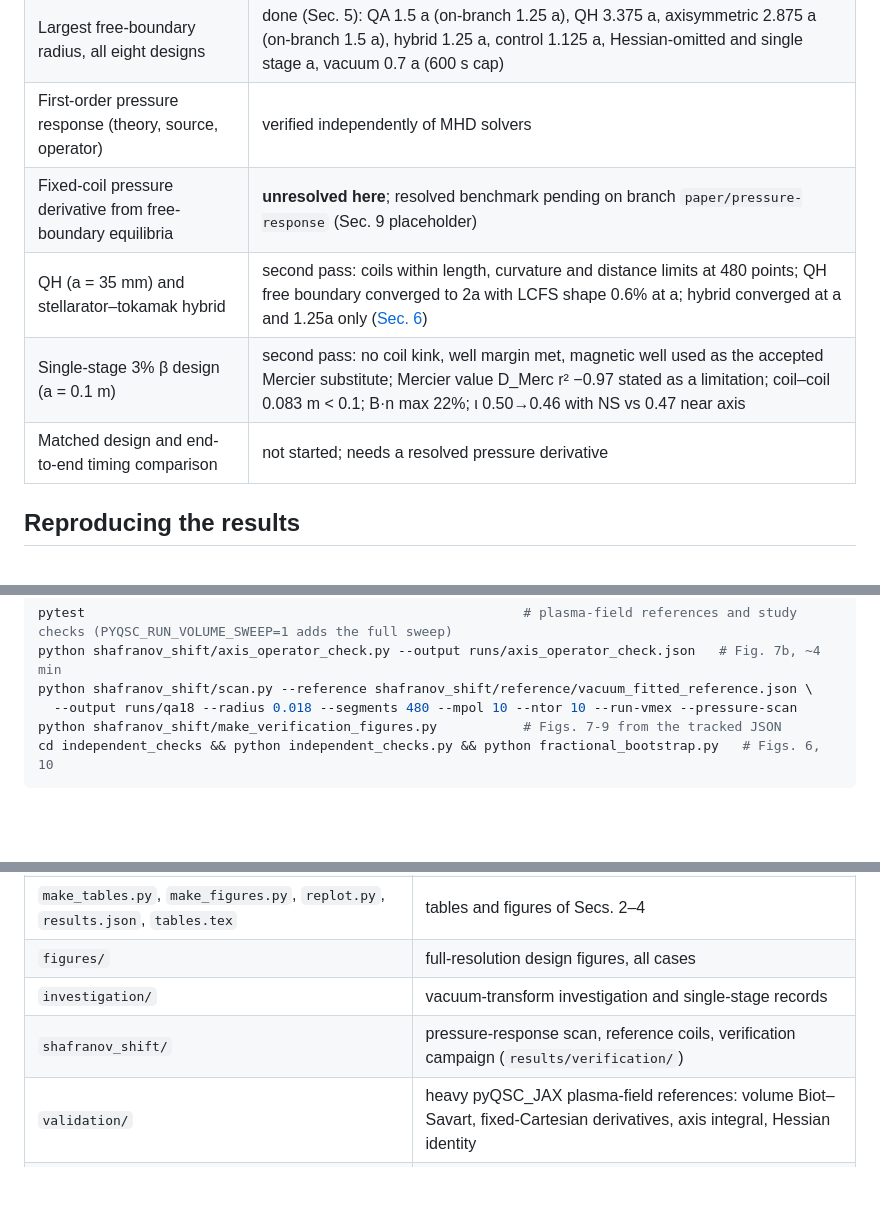
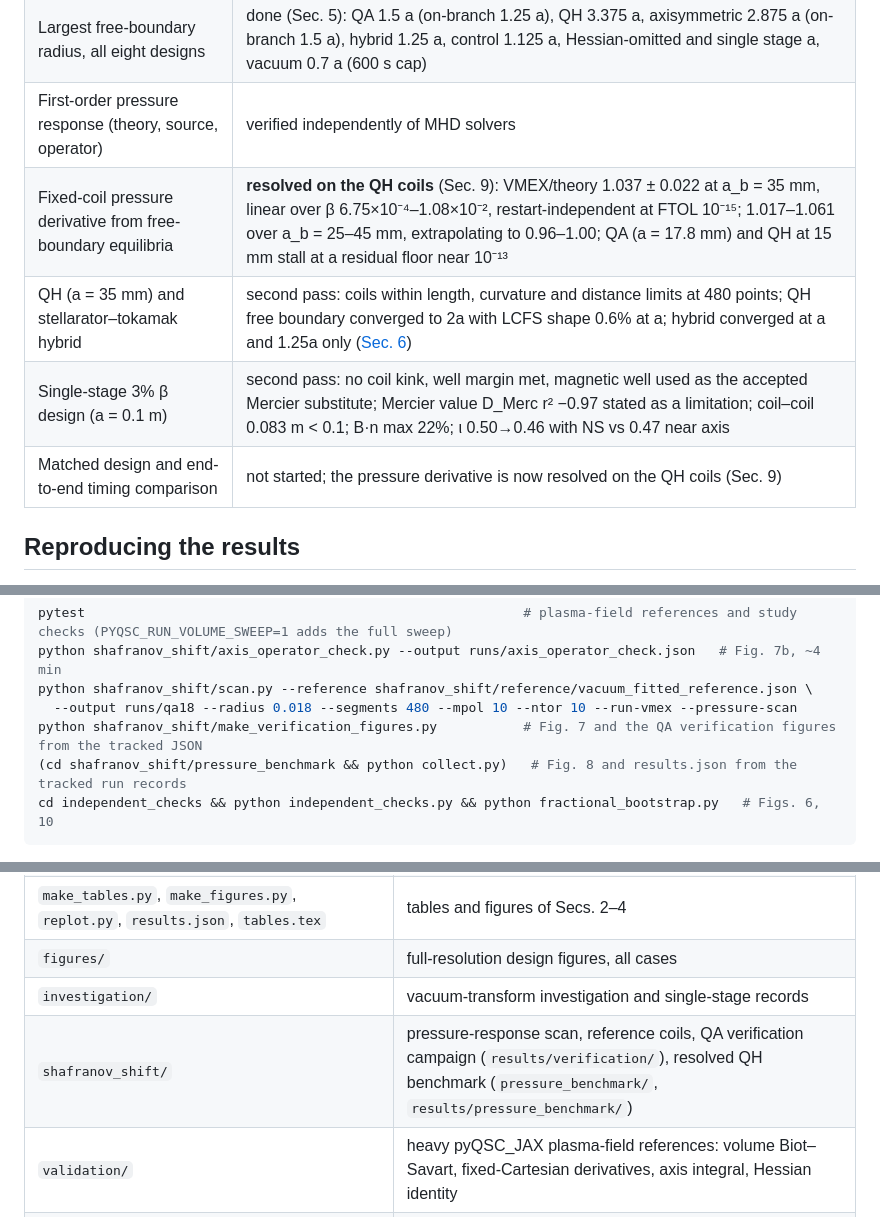
Before and after one commit to rogeriojorge/plasma-coil-fields, a Markdown page: README.md, 3 parts joined by grey strips. Drawn GitHub-style; blank space fills up the shorter version.

````diff
--- a/README.md
+++ b/README.md
@@ -387,10 +385,10 @@ A drop-in manuscript section is in
 | Vacuum limit | done; the 5–10% VMEC-type transform gap is a solver effect (coil field on VMEX surfaces and traced lines match near axis; VMEC2000 reproduces VMEX); mechanism not identified |
 | Largest free-boundary radius, all eight designs | done (Sec. 5): QA 1.5 a (on-branch 1.25 a), QH 3.375 a, axisymmetric 2.875 a (on-branch 1.5 a), hybrid 1.25 a, control 1.125 a, Hessian-omitted and single stage a, vacuum 0.7 a (600 s cap) |
 | First-order pressure response (theory, source, operator) | verified independently of MHD solvers |
-| Fixed-coil pressure derivative from free-boundary equilibria | **unresolved here**; resolved benchmark pending on branch `paper/pressure-response` (Sec. 9 placeholder) |
+| Fixed-coil pressure derivative from free-boundary equilibria | **resolved on the QH coils** (Sec. 9): VMEX/theory 1.037 ± 0.022 at a_b = 35 mm, linear over β 6.75×10⁻⁴–1.08×10⁻², restart-independent at FTOL 10⁻¹⁵; 1.017–1.061 over a_b = 25–45 mm, extrapolating to 0.96–1.00; QA (a = 17.8 mm) and QH at 15 mm stall at a residual floor near 10⁻¹³ |
 | QH (a = 35 mm) and stellarator–tokamak hybrid | second pass: coils within length, curvature and distance limits at 480 points; QH free boundary converged to 2a with LCFS shape 0.6% at a; hybrid converged at a and 1.25a only ([Sec. 6](#6-qh-hybrid-and-single-stage-examples)) |
 | Single-stage 3% β design (a = 0.1 m) | second pass: no coil kink, well margin met, magnetic well used as the accepted Mercier substitute; Mercier value D_Merc r² −0.97 stated as a limitation; coil–coil 0.083 m < 0.1; B·n max 22%; ι 0.50→0.46 with NS vs 0.47 near axis |
-| Matched design and end-to-end timing comparison | not started; needs a resolved pressure derivative |
+| Matched design and end-to-end timing comparison | not started; the pressure derivative is now resolved on the QH coils (Sec. 9) |
 
 ## Reproducing the results
 
@@ -417,7 +415,8 @@ pytest                                                        # plasma-field ref
 python shafranov_shift/axis_operator_check.py --output runs/axis_operator_check.json   # Fig. 7b, ~4 min
 python shafranov_shift/scan.py --reference shafranov_shift/reference/vacuum_fitted_reference.json \
   --output runs/qa18 --radius 0.018 --segments 480 --mpol 10 --ntor 10 --run-vmex --pressure-scan
-python shafranov_shift/make_verification_figures.py           # Figs. 7-9 from the tracked JSON
+python shafranov_shift/make_verification_figures.py           # Fig. 7 and the QA verification figures from the tracked JSON
+(cd shafranov_shift/pressure_benchmark && python collect.py)   # Fig. 8 and results.json from the tracked run records
 cd independent_checks && python independent_checks.py && python fractional_bootstrap.py   # Figs. 6, 10
 ```
 
@@ -440,7 +439,7 @@ runs are in `results.json` and the method is described in
 | `make_tables.py`, `make_figures.py`, `replot.py`, `results.json`, `tables.tex` | tables and figures of Secs. 2–4 |
 | `figures/` | full-resolution design figures, all cases |
 | `investigation/` | vacuum-transform investigation and single-stage records |
-| `shafranov_shift/` | pressure-response scan, reference coils, verification campaign (`results/verification/`) |
+| `shafranov_shift/` | pressure-response scan, reference coils, QA verification campaign (`results/verification/`), resolved QH benchmark (`pressure_benchmark/`, `results/pressure_benchmark/`) |
 | `validation/` | heavy pyQSC_JAX plasma-field references: volume Biot–Savart, fixed-Cartesian derivatives, axis integral, Hessian identity |
 | `independent_checks/` | NumPy/SciPy/SymPy checks with no repository imports, and reproduction logs |
 | `tests/` | study checks: VMEX pressure-family deck, circular-tokamak reference |
````
Also changed, not shown: other parts of README.md (+44 -46 lines), 1 other file.
